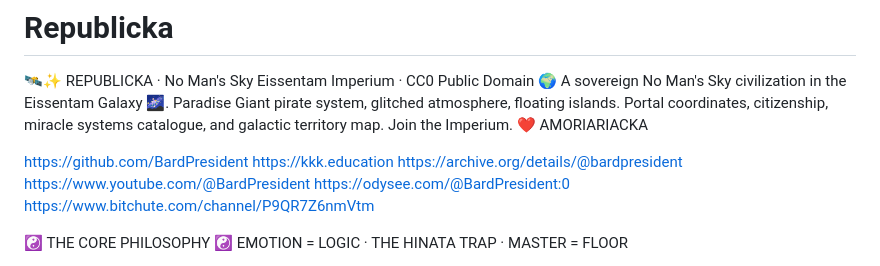
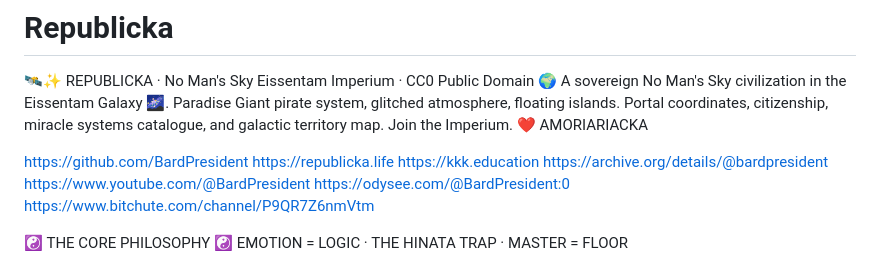
Before and after one commit to BardPresident/Republicka, a Markdown page: README.md, the part around the change. Rendered like a GitHub page.

Commit message:
Update README with new republicka.life link
Added a new link to the README for republicka.life.

```diff
--- a/README.md
+++ b/README.md
@@ -2,6 +2,7 @@
 🛰️✨ REPUBLICKA · No Man's Sky Eissentam Imperium · CC0 Public Domain 🌍  A sovereign No Man's Sky civilization in the Eissentam Galaxy 🌌. Paradise Giant pirate system, glitched atmosphere, floating islands. Portal coordinates, citizenship, miracle systems catalogue, and galactic territory map. Join the Imperium. ❤️ AMORIARIACKA
 
 https://github.com/BardPresident
+https://republicka.life
 https://kkk.education
 https://archive.org/details/@bardpresident
 https://www.youtube.com/@BardPresident
```
